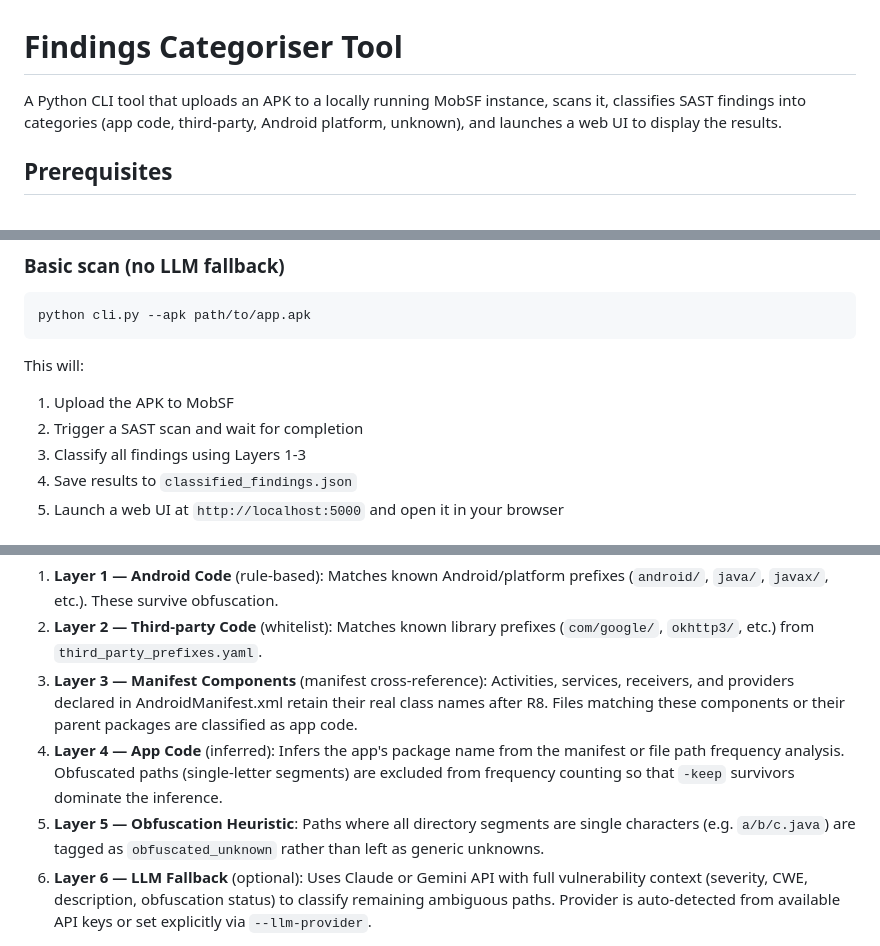
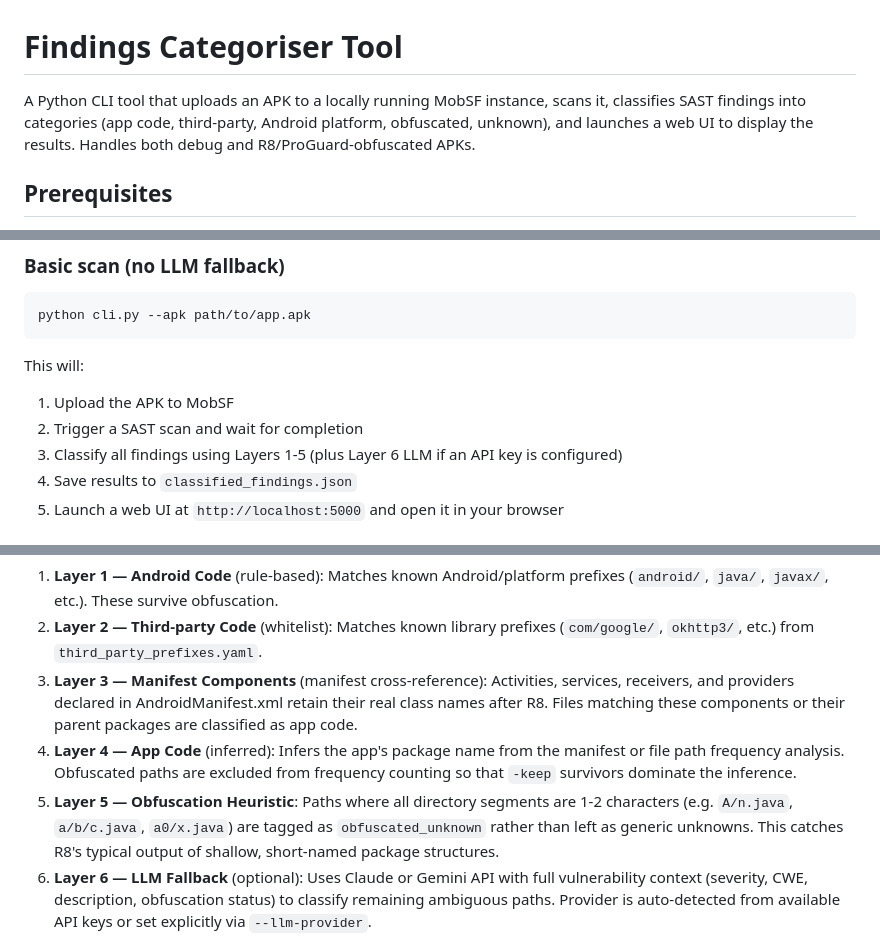
Before and after one commit to louist3ng/Findings-Categoriser-Tool, a Markdown page: README.md, 3 parts joined by grey strips. Drawn GitHub-style.

Commit message:
Update documentation to reflect relaxed obfuscation heuristic
Layer 5 now detects directory segments <= 2 chars (not just single-letter),
matching real R8 output like A/n.java, a0/x.java. Also fix README to
reference all 6 layers in the basic scan description.

Co-Authored-By: Claude Opus 4.6 <noreply@anthropic.com>

```diff
--- a/README.md
+++ b/README.md
@@ -1,6 +1,6 @@
 # Findings Categoriser Tool
 
-A Python CLI tool that uploads an APK to a locally running MobSF instance, scans it, classifies SAST findings into categories (app code, third-party, Android platform, unknown), and launches a web UI to display the results.
+A Python CLI tool that uploads an APK to a locally running MobSF instance, scans it, classifies SAST findings into categories (app code, third-party, Android platform, obfuscated, unknown), and launches a web UI to display the results. Handles both debug and R8/ProGuard-obfuscated APKs.
 
 ## Prerequisites
 
@@ -44,7 +44,7 @@ python cli.py --apk path/to/app.apk
 This will:
 1. Upload the APK to MobSF
 2. Trigger a SAST scan and wait for completion
-3. Classify all findings using Layers 1-3
+3. Classify all findings using Layers 1-5 (plus Layer 6 LLM if an API key is configured)
 4. Save results to `classified_findings.json`
 5. Launch a web UI at `http://localhost:5000` and open it in your browser
 
@@ -108,8 +108,8 @@ Findings are classified using a waterfall of six layers, designed to handle both
 1. **Layer 1 — Android Code** (rule-based): Matches known Android/platform prefixes (`android/`, `java/`, `javax/`, etc.). These survive obfuscation.
 2. **Layer 2 — Third-party Code** (whitelist): Matches known library prefixes (`com/google/`, `okhttp3/`, etc.) from `third_party_prefixes.yaml`.
 3. **Layer 3 — Manifest Components** (manifest cross-reference): Activities, services, receivers, and providers declared in AndroidManifest.xml retain their real class names after R8. Files matching these components or their parent packages are classified as app code.
-4. **Layer 4 — App Code** (inferred): Infers the app's package name from the manifest or file path frequency analysis. Obfuscated paths (single-letter segments) are excluded from frequency counting so that `-keep` survivors dominate the inference.
-5. **Layer 5 — Obfuscation Heuristic**: Paths where all directory segments are single characters (e.g. `a/b/c.java`) are tagged as `obfuscated_unknown` rather than left as generic unknowns.
+4. **Layer 4 — App Code** (inferred): Infers the app's package name from the manifest or file path frequency analysis. Obfuscated paths are excluded from frequency counting so that `-keep` survivors dominate the inference.
+5. **Layer 5 — Obfuscation Heuristic**: Paths where all directory segments are 1-2 characters (e.g. `A/n.java`, `a/b/c.java`, `a0/x.java`) are tagged as `obfuscated_unknown` rather than left as generic unknowns. This catches R8's typical output of shallow, short-named package structures.
 6. **Layer 6 — LLM Fallback** (optional): Uses Claude or Gemini API with full vulnerability context (severity, CWE, description, obfuscation status) to classify remaining ambiguous paths. Provider is auto-detected from available API keys or set explicitly via `--llm-provider`.
 
 Each layer assigns a `category`, `confidence` level, and records which layer made the decision.
```
Also changed, not shown: CLAUDE.md (+1 -1 lines).
